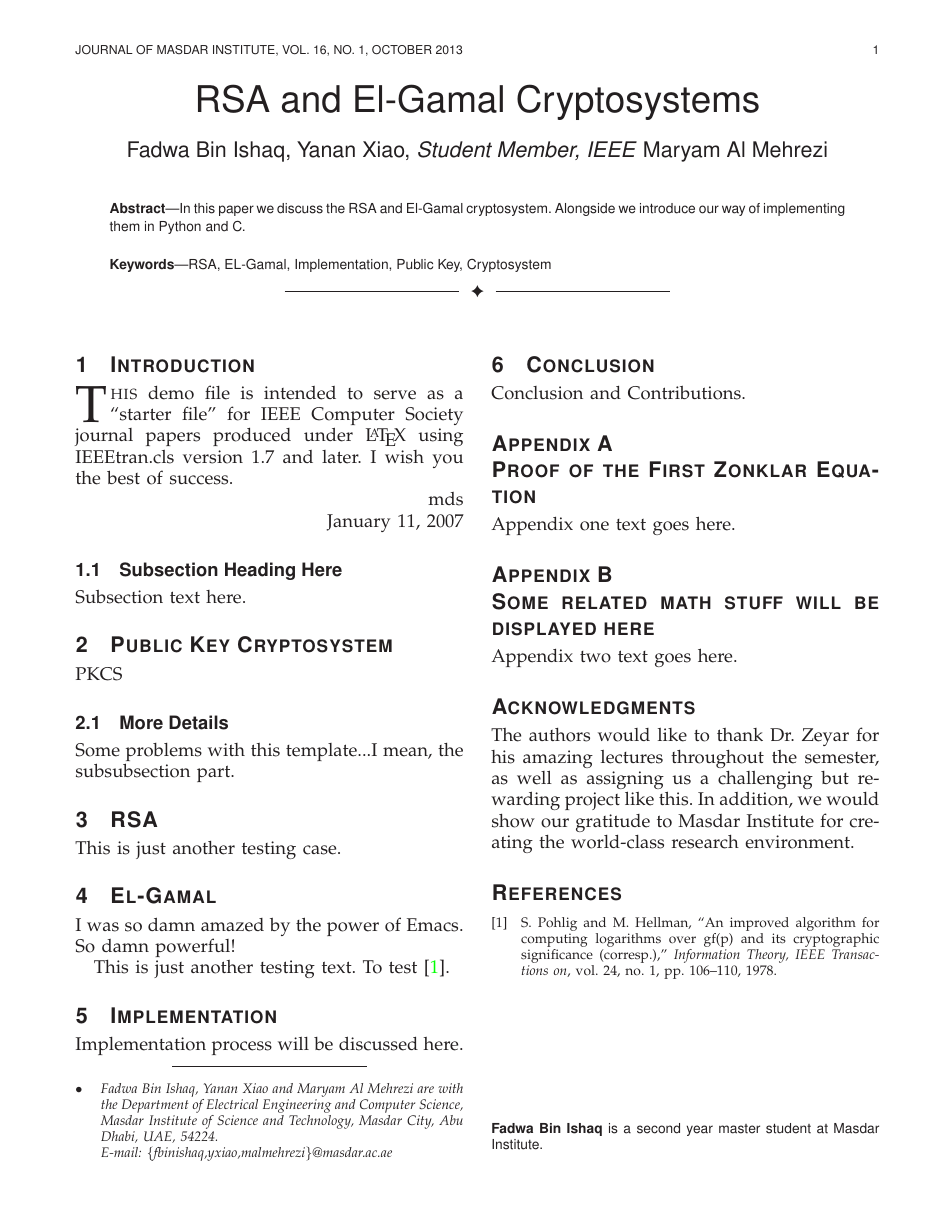
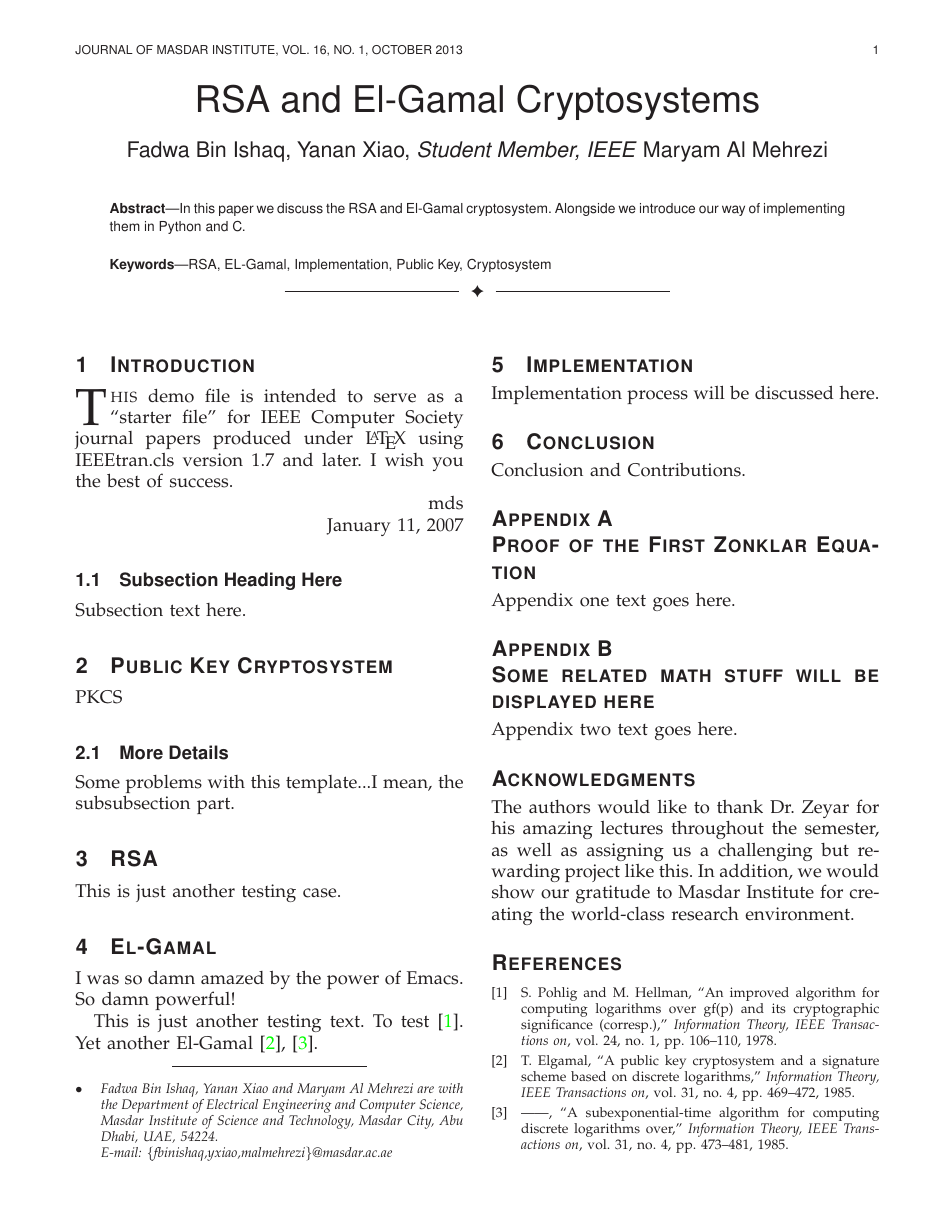
Before and after one commit to ProfessorX/CIS612, a LaTeX paper (InfoSecReport.tex, which reads Reference.bib): page 1 of 2. Compiled offline with LaTeX, dvips and Ghostscript.

Commit message:
Some minor updates.
I added some lists into the Reference.bib. It turns out that......Emacs
is as powerful as it used to be. Though we do not have a fancy fancy UI
with Emacs. Well, at this moment I am using Windows. I might taste Apple
some time later. On condition that I have enough...MONEY.

```diff
--- a/InfoSecReport.tex
+++ b/InfoSecReport.tex
@@ -655,6 +655,7 @@ This is just another testing case.
 I was so damn amazed by the power of Emacs. So damn powerful!
 \par
 This is just another testing text. To test \cite{ref:Pholig1978}.
+Yet another El-Gamal \cite{ref:Elgamal1985,ref:Elgamal1985A}.
 
 \section{Implementation}
 Implementation process will be discussed here.
--- a/Reference.bib
+++ b/Reference.bib
@@ -9,3 +9,12 @@ pages={106-110},
 keywords={Cryptography;Galois fields;Logarithms;Acoustics;Convolution;Convolutional codes;Cryptography;Decoding;Error correction codes;Notice of Violation;Reed-Solomon codes;Speech;Systems engineering and theory},
 doi={10.1109/TIT.1978.1055817},
 ISSN={0018-9448},}
+
+
+@ARTICLE{ref:Elgamal1985A,
+author={Elgamal, T.},
+journal={Information Theory, IEEE Transactions on},
+title={A subexponential-time algorithm for computing discrete logarithms over },
+year={1985},
+volume={31},
+number={4},
@@ -11,0 +27,6 @@ ISSN={0018-9448},}
+author={Elgamal, T.},
+journal={Information Theory, IEEE Transactions on},
+title={A public key cryptosystem and a signature scheme based on discrete logarithms},
+year={1985},
+volume={31},
+number={4},
```
Also changed, not shown: InfoSecReport.bbl, InfoSecReport.pdf, Reference.bib (10 more changed lines), 4 other files.
